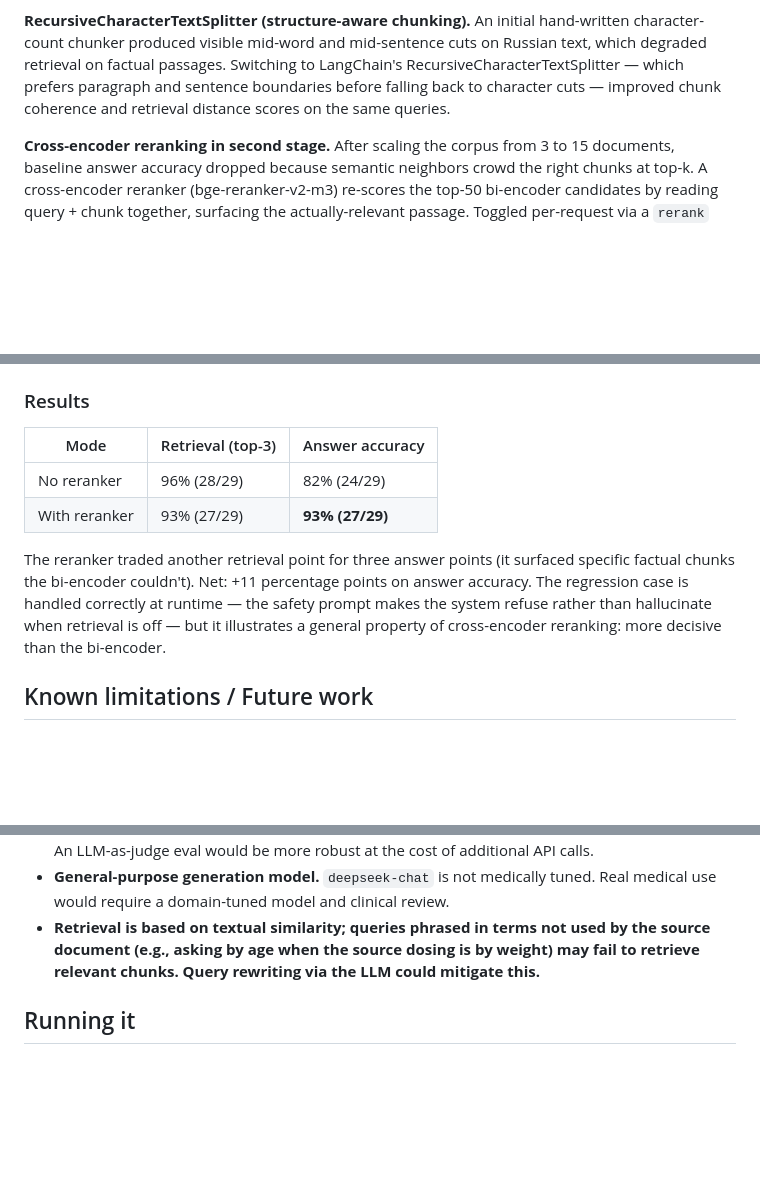
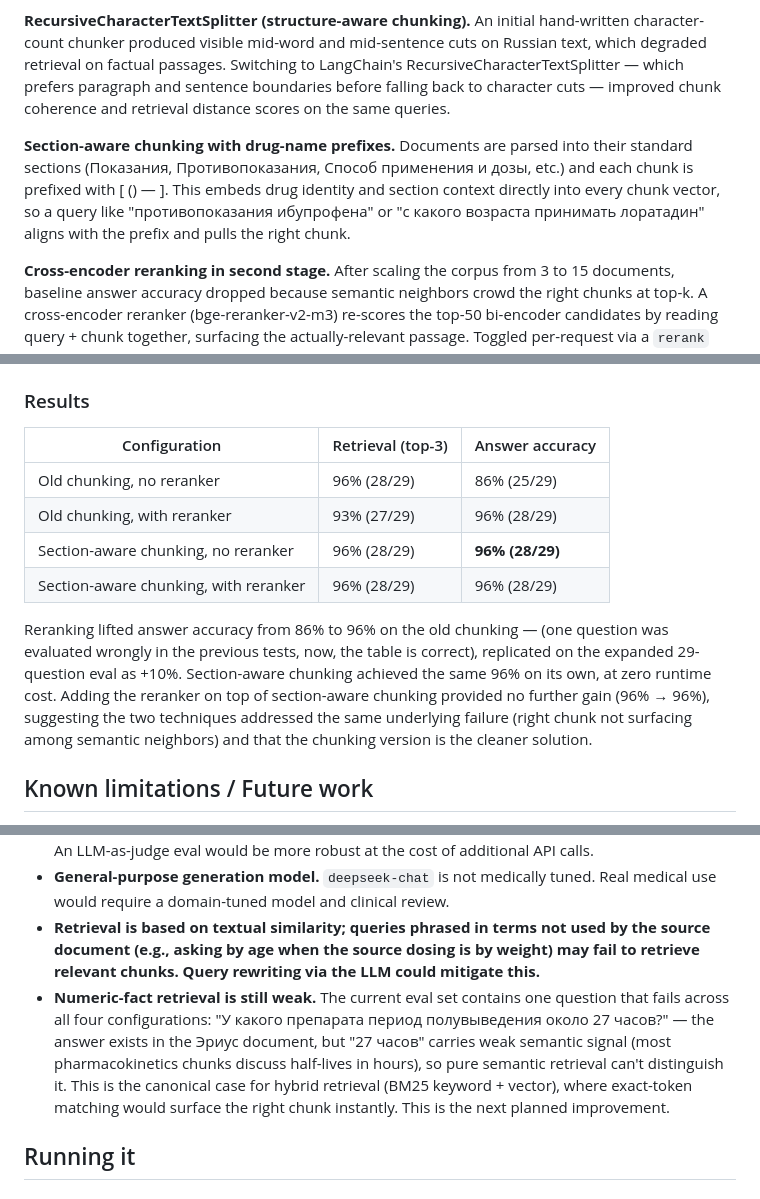
Before and after one commit to She1kh144/medical-rag, a Markdown page: README.md, 3 parts joined by grey strips. GitHub-like rendering; blank space fills up the shorter version.

Commit message:
Update README.md with new feature

```diff
--- a/README.md
+++ b/README.md
@@ -53,6 +53,8 @@ cited answer + disclaimer
 
 **RecursiveCharacterTextSplitter (structure-aware chunking).** An initial hand-written character-count chunker produced visible mid-word and mid-sentence cuts on Russian text, which degraded retrieval on factual passages. Switching to LangChain's RecursiveCharacterTextSplitter — which prefers paragraph and sentence boundaries before falling back to character cuts — improved chunk coherence and retrieval distance scores on the same queries.
 
+**Section-aware chunking with drug-name prefixes.** Documents are parsed into their standard sections (Показания, Противопоказания, Способ применения и дозы, etc.) and each chunk is prefixed with [<Brand> (<active ingredient>) — <Section>]. This embeds drug identity and section context directly into every chunk vector, so a query like "противопоказания ибупрофена" or "с какого возраста принимать лоратадин" aligns with the prefix and pulls the right chunk.
+
 **Cross-encoder reranking in second stage.** After scaling the corpus from 3 to 15 documents, baseline answer accuracy dropped because semantic neighbors crowd the right chunks at top-k. A cross-encoder reranker (bge-reranker-v2-m3) re-scores the top-50 bi-encoder candidates by reading query + chunk together, surfacing the actually-relevant passage. Toggled per-request via a `rerank` flag; default off because latency on CPU is ~50s/request. See Evaluation for the measured impact.
 
 **Reranker lazy-loaded; HuggingFace cache mounted from host.** The cross-encoder model is ~2.27GB. Rather than baking it into the Docker image (tripling image size), it's loaded on first use and read from a host-mounted HuggingFace cache. The Docker image stays small; the model downloads once on the host and is reused across container restarts.
@@ -81,12 +83,14 @@ Keyword matching uses stem fragments rather than full inflected forms, to accomm
 
 ### Results
 
-| Mode | Retrieval (top-3) | Answer accuracy |
+| Configuration | Retrieval (top-3) | Answer accuracy |
 |---|---|---|
-| No reranker | 96% (28/29) | 82% (24/29) |
-| With reranker | 93% (27/29) | **93% (27/29)** |
+| Old chunking, no reranker | 96% (28/29) | 86% (25/29) |
+| Old chunking, with reranker | 93% (27/29) | 96% (28/29) |
+| Section-aware chunking, no reranker | 96% (28/29) | **96% (28/29)** |
+| Section-aware chunking, with reranker | 96% (28/29) | 96% (28/29) |
 
-The reranker traded another retrieval point for three answer points (it surfaced specific factual chunks the bi-encoder couldn't). Net: +11 percentage points on answer accuracy. The regression case is handled correctly at runtime — the safety prompt makes the system refuse rather than hallucinate when retrieval is off — but it illustrates a general property of cross-encoder reranking: more decisive than the bi-encoder.
+Reranking lifted answer accuracy from 86% to 96% on the old chunking — (one question was evaluated wrongly in the previous tests, now, the table is correct), replicated on the expanded 29-question eval as +10%. Section-aware chunking achieved the same 96% on its own, at zero runtime cost. Adding the reranker on top of section-aware chunking provided no further gain (96% → 96%), suggesting the two techniques addressed the same underlying failure (right chunk not surfacing among semantic neighbors) and that the chunking version is the cleaner solution.
 
 ## Known limitations / Future work
 
@@ -96,6 +100,7 @@ The reranker traded another retrieval point for three answer points (it surfaced
 - **Substring-based eval.** Stem matching handles Russian inflection but not deeper paraphrasing. An LLM-as-judge eval would be more robust at the cost of additional API calls.
 - **General-purpose generation model.** `deepseek-chat` is not medically tuned. Real medical use would require a domain-tuned model and clinical review.
 - **Retrieval is based on textual similarity; queries phrased in terms not used by the source document (e.g., asking by age when the source dosing is by weight) may fail to retrieve relevant chunks. Query rewriting via the LLM could mitigate this.**
+- **Numeric-fact retrieval is still weak.** The current eval set contains one question that fails across all four configurations: "У какого препарата период полувыведения около 27 часов?" — the answer exists in the Эриус document, but "27 часов" carries weak semantic signal (most pharmacokinetics chunks discuss half-lives in hours), so pure semantic retrieval can't distinguish it. This is the canonical case for hybrid retrieval (BM25 keyword + vector), where exact-token matching would surface the right chunk instantly. This is the next planned improvement.
 
 ## Running it
 
```
